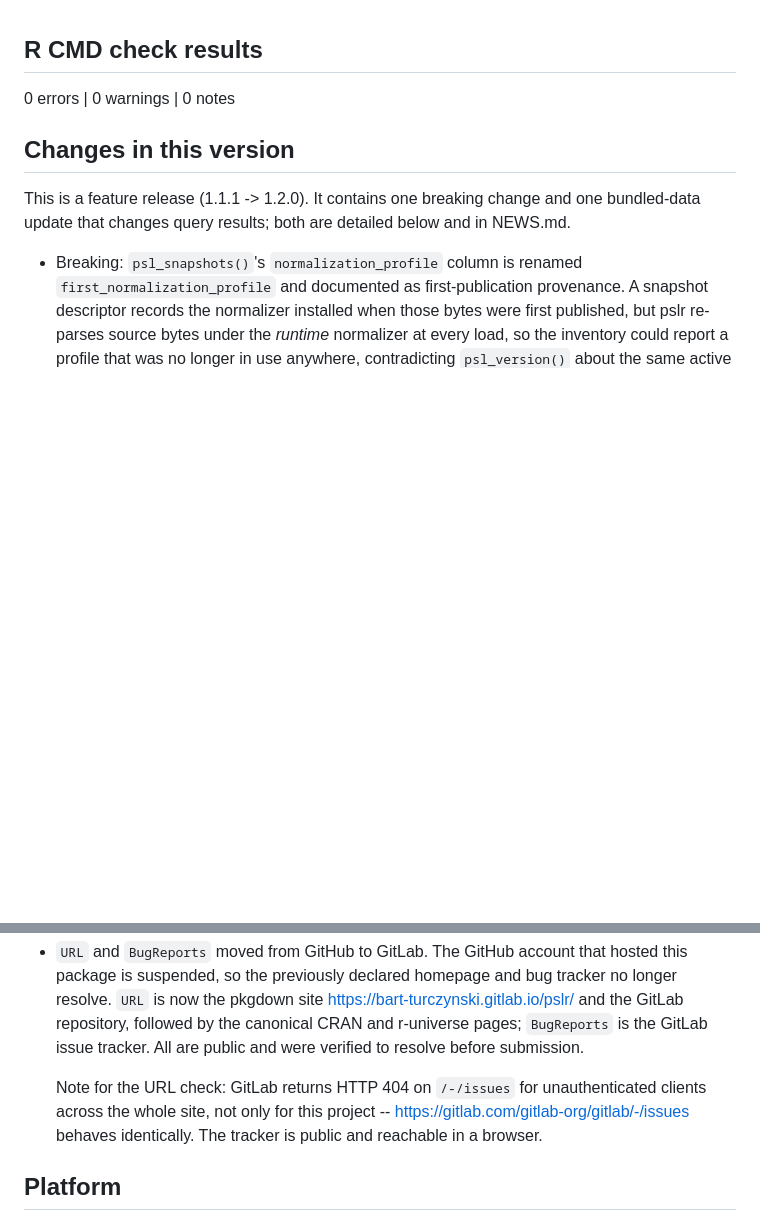
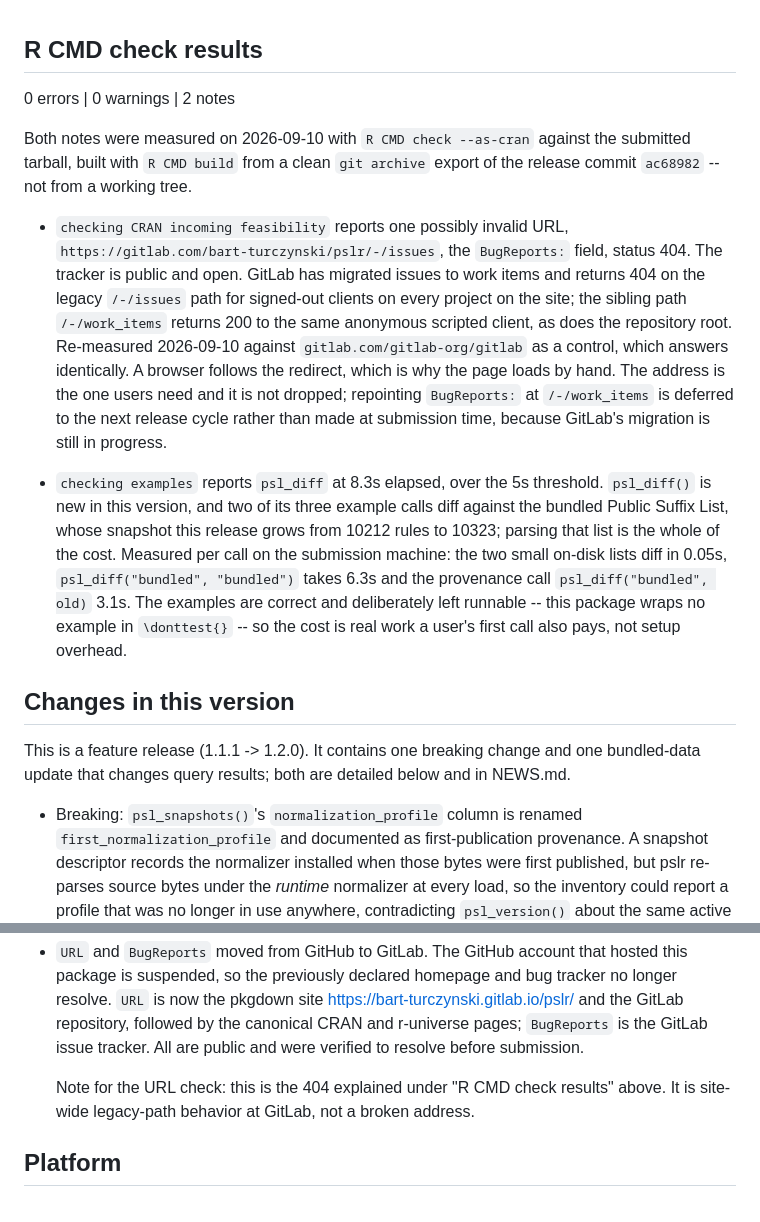
Before and after one commit to bart-turczynski/pslr, a Markdown page: cran-comments.md, 2 parts joined by grey strips. Rendered like a GitHub page; blank space fills up the shorter version.

Commit message:
docs(release): declare the two notes the submitted tarball actually returns
cran-comments.md opened with "0 errors | 0 warnings | 0 notes". Measured today
against the bytes that would be submitted -- R CMD build from a clean git
archive export of ac68982, then R CMD check --as-cran with the incoming
feasibility step ENABLED -- the tarball returns Status: 2 NOTEs.

    checking CRAN incoming feasibility ... NOTE   BugReports /-/issues -> 404
    checking examples ................... NOTE   psl_diff 8.3s elapsed

Neither is new breakage; both were simply undeclared.

The URL note was known: the file already anticipated it further down, under
"Changes in this version", while the headline above claimed zero notes. The two
statements contradicted each other, and the headline is the line a reviewer
reads. That paragraph now defers to the top section instead of restating it,
and the mechanism is corrected there: GitLab has migrated issues to work items
and 404s the legacy /-/issues path for signed-out clients site-wide. It is not
anti-scraping -- the same anonymous scripted client is served /-/work_items
with a 200. Re-measured 2026-09-10 with gitlab-org/gitlab as the control.

The examples note was NOT known, and is a consequence of this release. psl_diff
is new in 1.2.0, and two of its three example calls diff against the bundled
Public Suffix List, which this release grows from 10212 rules to 10323. Timed
per call on the submission machine:

    psl_diff(old, new)         two small on-disk lists     0.05s
    psl_diff("bundled", ...)   provenance attribute        3.1s
    psl_diff("bundled", "bundled")                         6.3s

Parsing the bundled list is the entire cost. The examples are left runnable
rather than wrapped: this package wraps no example in \donttest{}, and the cost
is work a user's own first call pays too, so hiding it from the check would
misrepresent it. Declared instead.

Nothing shipped changes -- cran-comments.md is in .Rbuildignore, so the tarball
is byte-identical and every recorded check row still describes it. PSLR-cmkufiww

```diff
--- a/cran-comments.md
+++ b/cran-comments.md
@@ -1,6 +1,32 @@
 ## R CMD check results
 
-0 errors | 0 warnings | 0 notes
+0 errors | 0 warnings | 2 notes
+
+Both notes were measured on 2026-09-10 with `R CMD check --as-cran` against the
+submitted tarball, built with `R CMD build` from a clean `git archive` export of
+the release commit `ac68982` -- not from a working tree.
+
+* `checking CRAN incoming feasibility` reports one possibly invalid URL,
+  `https://gitlab.com/bart-turczynski/pslr/-/issues`, the `BugReports:` field,
+  status 404. The tracker is public and open. GitLab has migrated issues to work
+  items and returns 404 on the legacy `/-/issues` path for signed-out clients on
+  every project on the site; the sibling path `/-/work_items` returns 200 to the
+  same anonymous scripted client, as does the repository root. Re-measured
+  2026-09-10 against `gitlab.com/gitlab-org/gitlab` as a control, which answers
+  identically. A browser follows the redirect, which is why the page loads by
+  hand. The address is the one users need and it is not dropped; repointing
+  `BugReports:` at `/-/work_items` is deferred to the next release cycle rather
+  than made at submission time, because GitLab's migration is still in progress.
+
+* `checking examples` reports `psl_diff` at 8.3s elapsed, over the 5s threshold.
+  `psl_diff()` is new in this version, and two of its three example calls diff
+  against the bundled Public Suffix List, whose snapshot this release grows from
+  10212 rules to 10323; parsing that list is the whole of the cost. Measured
+  per call on the submission machine: the two small on-disk lists diff in 0.05s,
+  `psl_diff("bundled", "bundled")` takes 6.3s and the provenance call
+  `psl_diff("bundled", old)` 3.1s. The examples are correct and deliberately
+  left runnable -- this package wraps no example in `\donttest{}` -- so the cost
+  is real work a user's first call also pays, not setup overhead.
 
 ## Changes in this version
 
@@ -36,10 +62,9 @@ in NEWS.md.
   by the canonical CRAN and r-universe pages; `BugReports` is the GitLab issue
   tracker. All are public and were verified to resolve before submission.
 
-  Note for the URL check: GitLab returns HTTP 404 on `/-/issues` for
-  unauthenticated clients across the whole site, not only for this project --
-  <https://gitlab.com/gitlab-org/gitlab/-/issues> behaves identically. The
-  tracker is public and reachable in a browser.
+  Note for the URL check: this is the 404 explained under "R CMD check
+  results" above. It is site-wide legacy-path behavior at GitLab, not a broken
+  address.
 
 ## Platform
 
```
